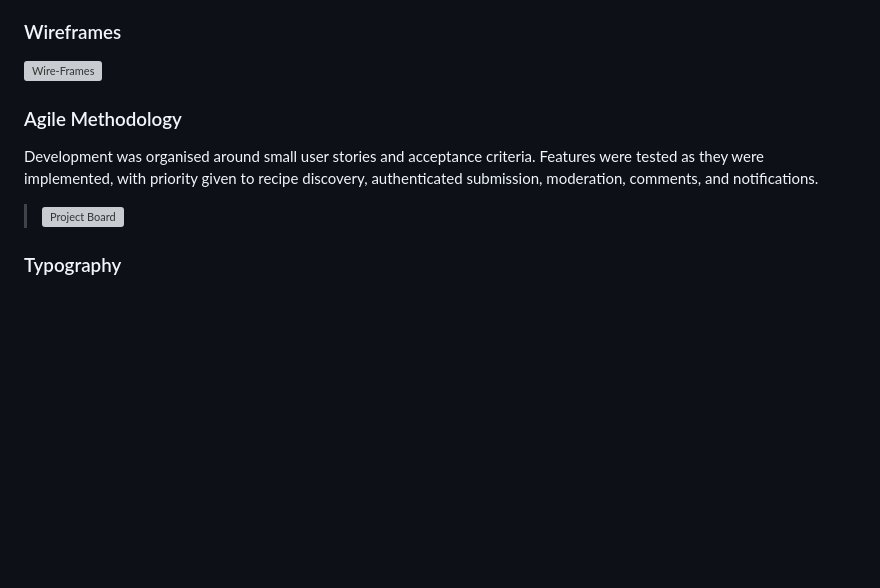
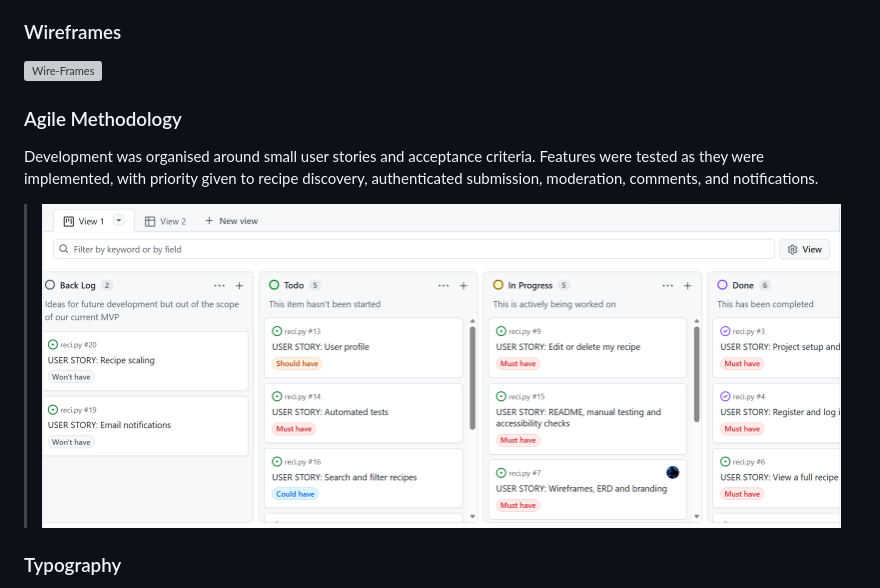
Before and after one commit to CEAdlin/reci.py, a Markdown page: README.md, the part around one of its changes. Rendered like a GitHub page; blank space fills up the shorter version; grey boxes are pictures that could not be loaded.

Commit message:
Docs: Update README.md fix img

```diff
--- a/README.md
+++ b/README.md
@@ -36,7 +36,7 @@ reci.py is a Django recipe website where visitors can discover public recipes an
 
 Development was organised around small user stories and acceptance criteria. Features were tested as they were implemented, with priority given to recipe discovery, authenticated submission, moderation, comments, and notifications.
 
-> ![Project Board](docs\project_board.png)
+> ![Project Board](docs/project_board.png)
 
 ### Typography
 
```
Also changed, not shown: other parts of README.md (+1 -1 lines).
